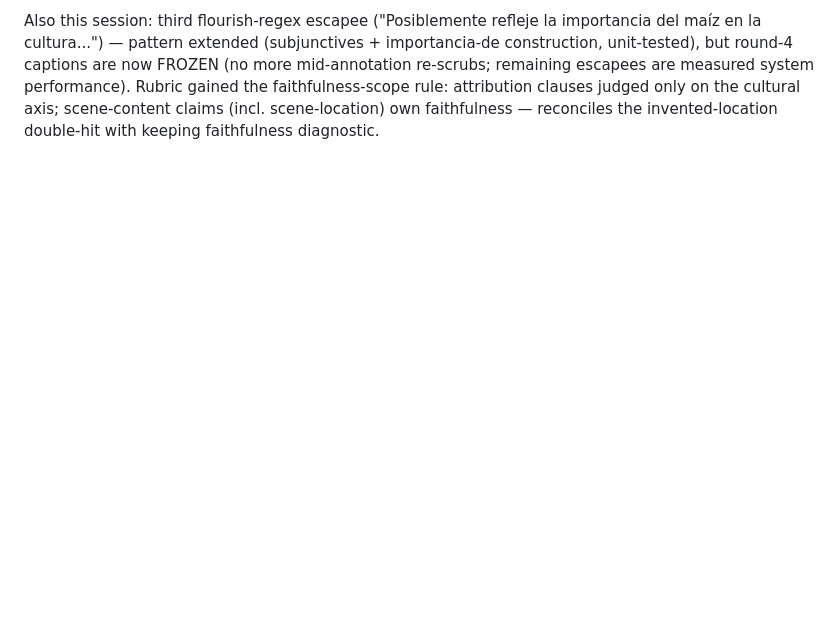
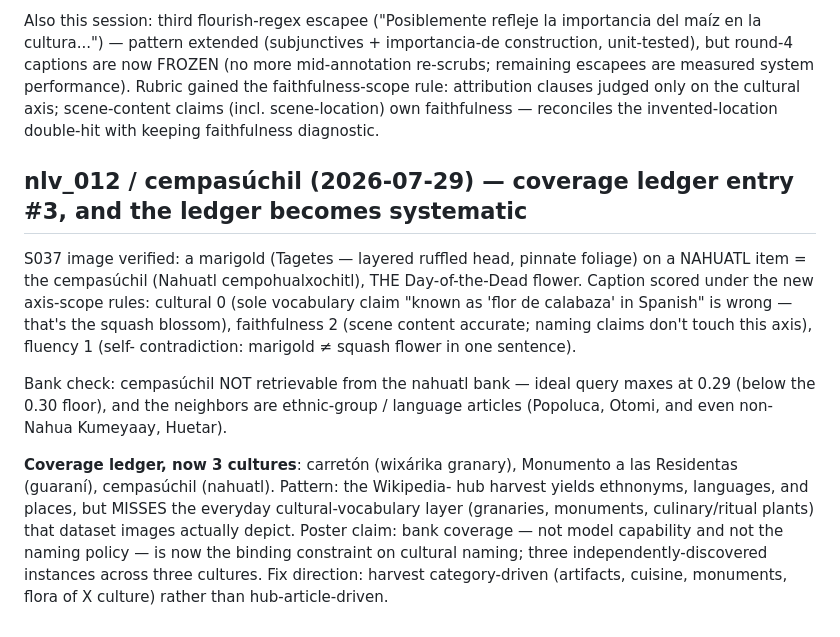
Before and after one commit to romit-basak/CICIL, a Markdown page: analysis/human_eval/paper_notes.md, the part around the change. GitHub-like rendering; blank space fills up the shorter version.

Commit message:
Paper notes: cempasuchil missing from nahuatl bank; coverage ledger now systematic across 3 cultures (hub harvest gets ethnonyms/places, misses cultural-vocabulary layer)

```diff
--- a/analysis/human_eval/paper_notes.md
+++ b/analysis/human_eval/paper_notes.md
@@ -1312,3 +1312,27 @@ system performance). Rubric gained the faithfulness-scope rule: attribution
 clauses judged only on the cultural axis; scene-content claims (incl.
 scene-location) own faithfulness — reconciles the invented-location
 double-hit with keeping faithfulness diagnostic.
+
+## nlv_012 / cempasúchil (2026-07-29) — coverage ledger entry #3, and the ledger becomes systematic
+
+S037 image verified: a marigold (Tagetes — layered ruffled head, pinnate
+foliage) on a NAHUATL item = the cempasúchil (Nahuatl cempohualxochitl),
+THE Day-of-the-Dead flower. Caption scored under the new axis-scope rules:
+cultural 0 (sole vocabulary claim "known as 'flor de calabaza' in Spanish"
+is wrong — that's the squash blossom), faithfulness 2 (scene content
+accurate; naming claims don't touch this axis), fluency 1 (self-
+contradiction: marigold ≠ squash flower in one sentence).
+
+Bank check: cempasúchil NOT retrievable from the nahuatl bank — ideal query
+maxes at 0.29 (below the 0.30 floor), and the neighbors are ethnic-group /
+language articles (Popoluca, Otomi, and even non-Nahua Kumeyaay, Huetar).
+
+**Coverage ledger, now 3 cultures**: carretón (wixárika granary), Monumento
+a las Residentas (guaraní), cempasúchil (nahuatl). Pattern: the Wikipedia-
+hub harvest yields ethnonyms, languages, and places, but MISSES the everyday
+cultural-vocabulary layer (granaries, monuments, culinary/ritual plants)
+that dataset images actually depict. Poster claim: bank coverage — not
+model capability and not the naming policy — is now the binding constraint
+on cultural naming; three independently-discovered instances across three
+cultures. Fix direction: harvest category-driven (artifacts, cuisine,
+monuments, flora of X culture) rather than hub-article-driven.
```
